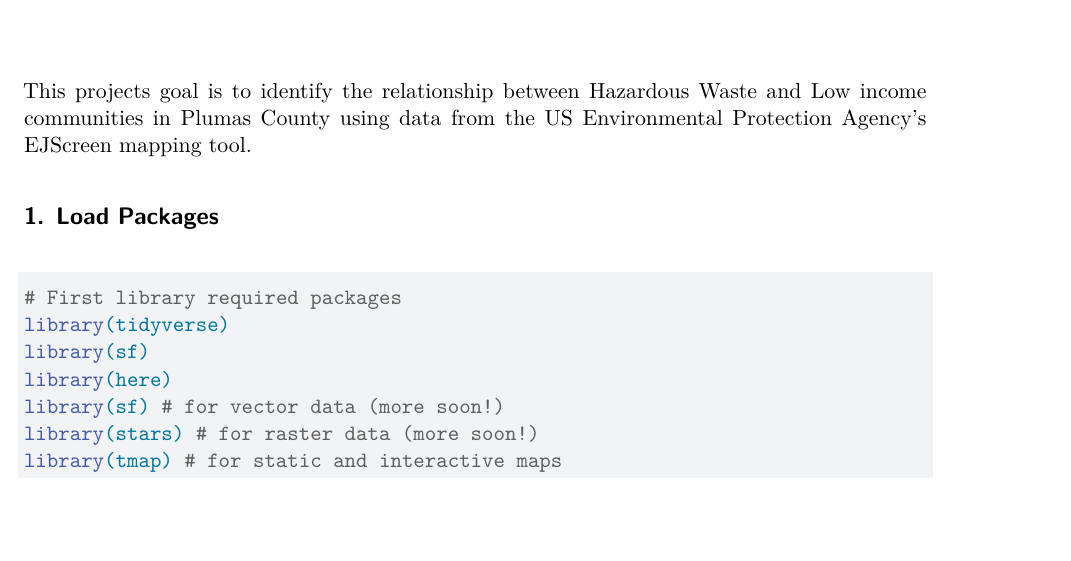
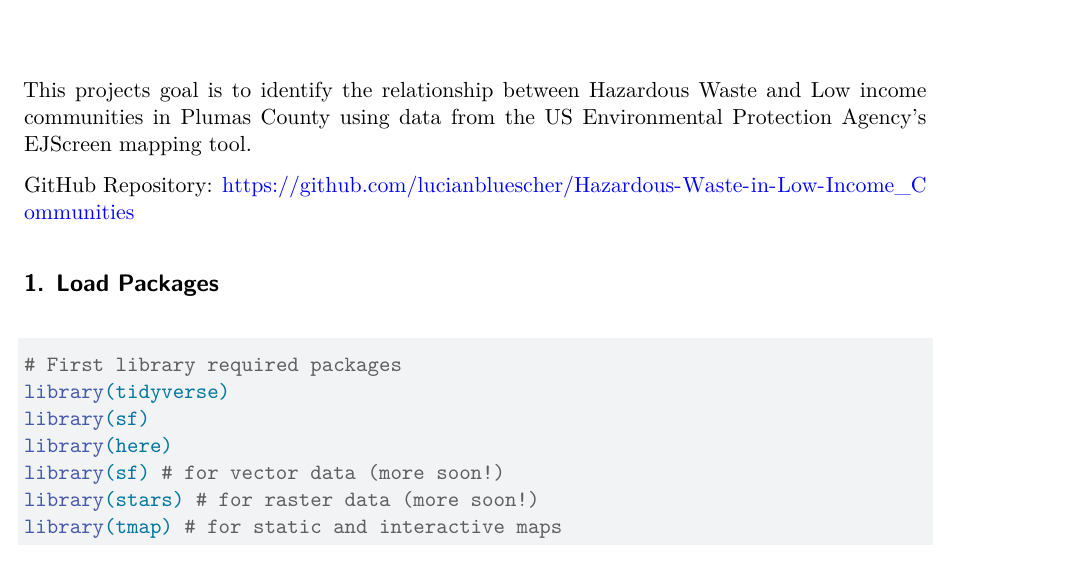
Before and after one commit to lucianbluescher/Hazardous-Waste-in-Low-Income_Communities, a Quarto document (ej_screen.qmd): part of page 1 of 3, cut so that both start at the same text. Rendered offline with R 4.5, knitr and Pandoc in place of Quarto, then LaTeX, with nearby package versions; some code elsewhere in the file could not run offline.

Commit message:
add github link

```diff
--- a/ej_screen.qmd
+++ b/ej_screen.qmd
@@ -8,6 +8,8 @@ warnings: false
 ---
 
 This projects goal is to identify the relationship between Hazardous Waste and Low income communities in Plumas County using data from the US Environmental Protection Agency's EJScreen mapping tool.
+
+GitHub Repository: <https://github.com/lucianbluescher/Hazardous-Waste-in-Low-Income_Communities>
 
 ## 1. Load Packages
 
```
